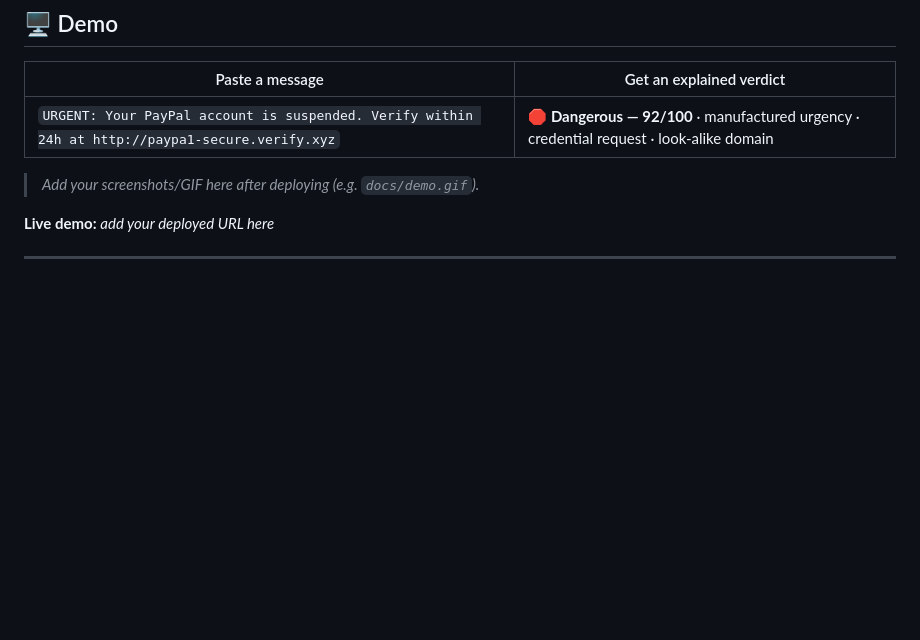
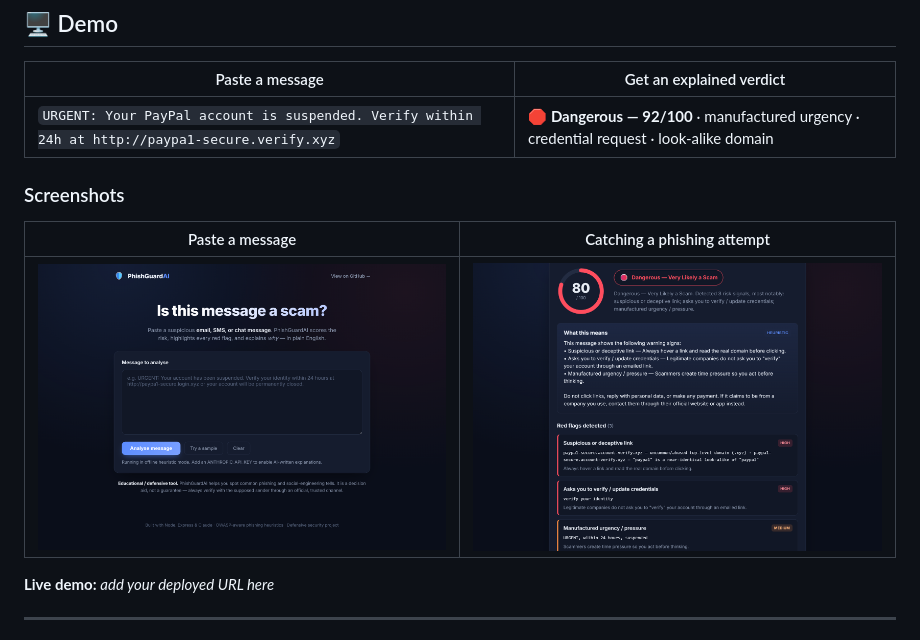
Before and after one commit to ramsai676/ai-phishing-detector, a Markdown page: README.md, the part around the change. GitHub-like rendering; pictures changed too: docs/01-home.png (added), docs/02-result.png (added); blank space fills up the shorter version.

Commit message:
docs: add real screenshots (home + working result) to README

```diff
--- a/README.md
+++ b/README.md
@@ -26,7 +26,11 @@ Anyone can build an AI chat app. Far fewer build at the **AI + security** inters
 | --- | --- |
 | `URGENT: Your PayPal account is suspended. Verify within 24h at http://paypa1-secure.verify.xyz` | 🛑 **Dangerous — 92/100** · manufactured urgency · credential request · look-alike domain |
 
-> _Add your screenshots/GIF here after deploying (e.g. `docs/demo.gif`)._
+### Screenshots
+
+| Paste a message | Catching a phishing attempt |
+| :---: | :---: |
+| ![Home screen](docs/01-home.png) | ![Phishing verdict with red flags](docs/02-result.png) |
 
 **Live demo:** _add your deployed URL here_
 
```
